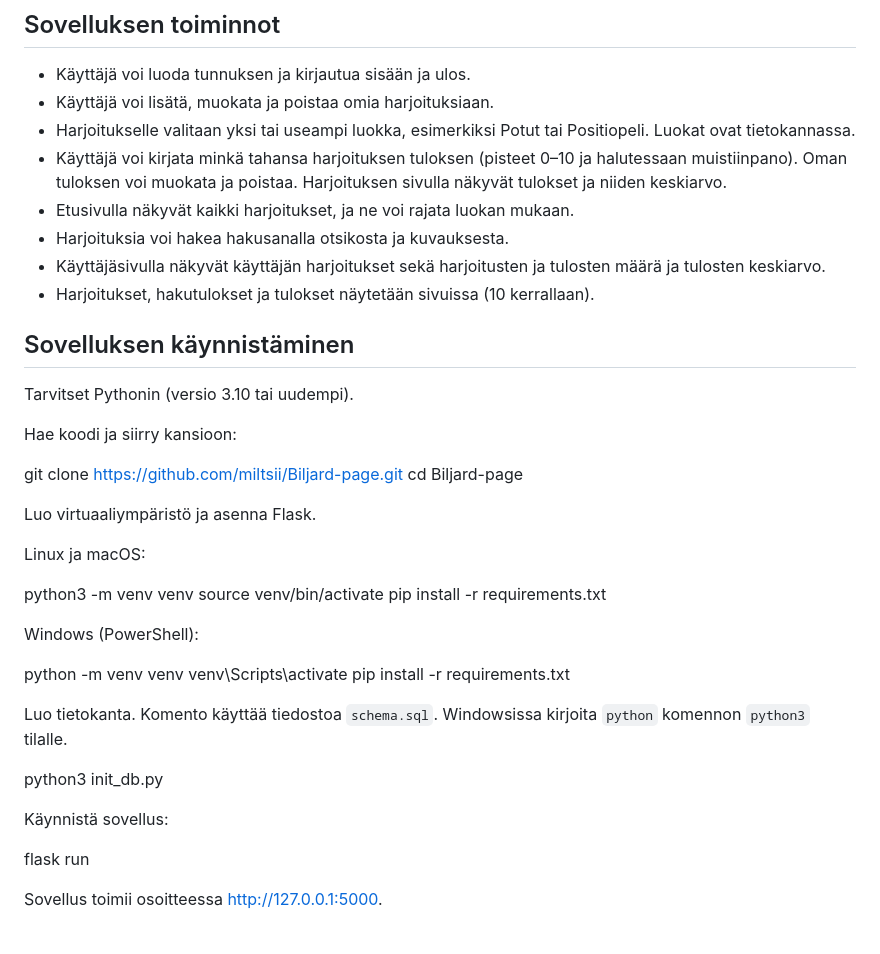
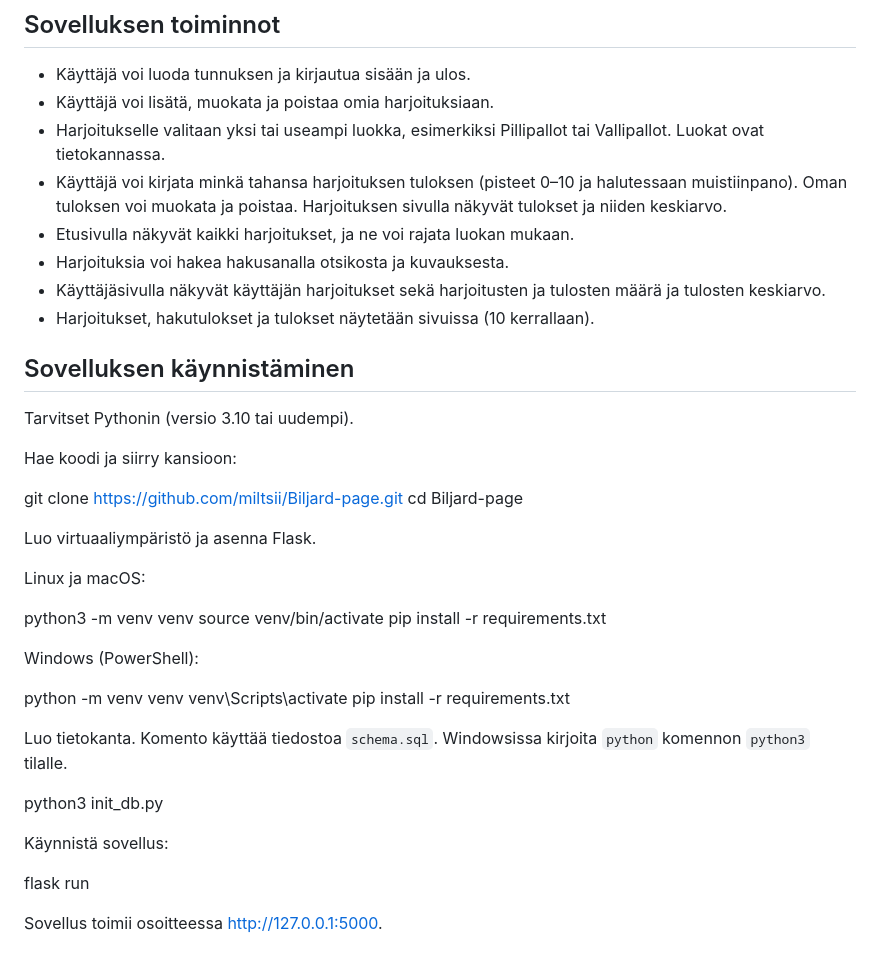
Before and after one commit to miltsii/Biljard-page, a Markdown page: README.md, the part around one of its changes. Drawn GitHub-style.

Commit message:
Update README category examples

```diff
--- a/README.md
+++ b/README.md
@@ -8,7 +8,7 @@ Sovellus on Helsingin yliopiston Tietokannat ja web-ohjelmointi -kurssin harjoit
 
 - Käyttäjä voi luoda tunnuksen ja kirjautua sisään ja ulos.
 - Käyttäjä voi lisätä, muokata ja poistaa omia harjoituksiaan.
-- Harjoitukselle valitaan yksi tai useampi luokka, esimerkiksi Potut tai Positiopeli. Luokat ovat tietokannassa.
+- Harjoitukselle valitaan yksi tai useampi luokka, esimerkiksi Pillipallot tai Vallipallot. Luokat ovat tietokannassa.
 - Käyttäjä voi kirjata minkä tahansa harjoituksen tuloksen (pisteet 0–10 ja halutessaan muistiinpano). Oman tuloksen voi muokata ja poistaa. Harjoituksen sivulla näkyvät tulokset ja niiden keskiarvo.
 - Etusivulla näkyvät kaikki harjoitukset, ja ne voi rajata luokan mukaan.
 - Harjoituksia voi hakea hakusanalla otsikosta ja kuvauksesta.
@@ -21,23 +21,18 @@ Tarvitset Pythonin (versio 3.10 tai uudempi).
 
 Hae koodi ja siirry kansioon:
 
-
 git clone https://github.com/miltsii/Biljard-page.git
 cd Biljard-page
-
 
 Luo virtuaaliympäristö ja asenna Flask.
 
 Linux ja macOS:
 
-
 python3 -m venv venv
 source venv/bin/activate
 pip install -r requirements.txt
 
-
 Windows (PowerShell):
-
 
 python -m venv venv
 venv\Scripts\activate
@@ -45,9 +40,12 @@ pip install -r requirements.txt
 
 Luo tietokanta. Komento käyttää tiedostoa `schema.sql`. Windowsissa kirjoita `python` komennon `python3` tilalle.
 
+
 python3 init_db.py
 
+
 Käynnistä sovellus:
+
 
 flask run
 
```
Also changed, not shown: other parts of README.md (+0 -2 lines).
